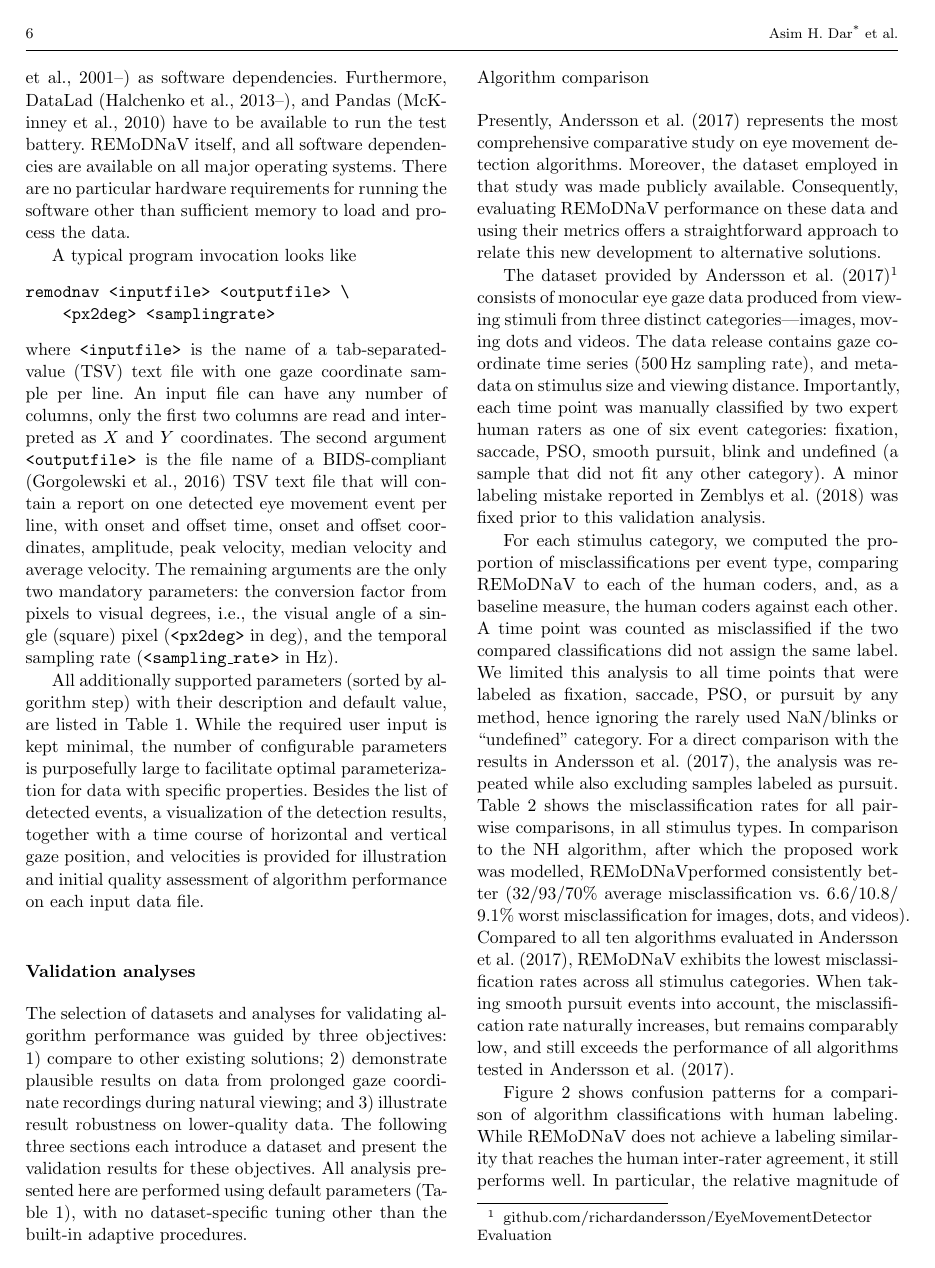
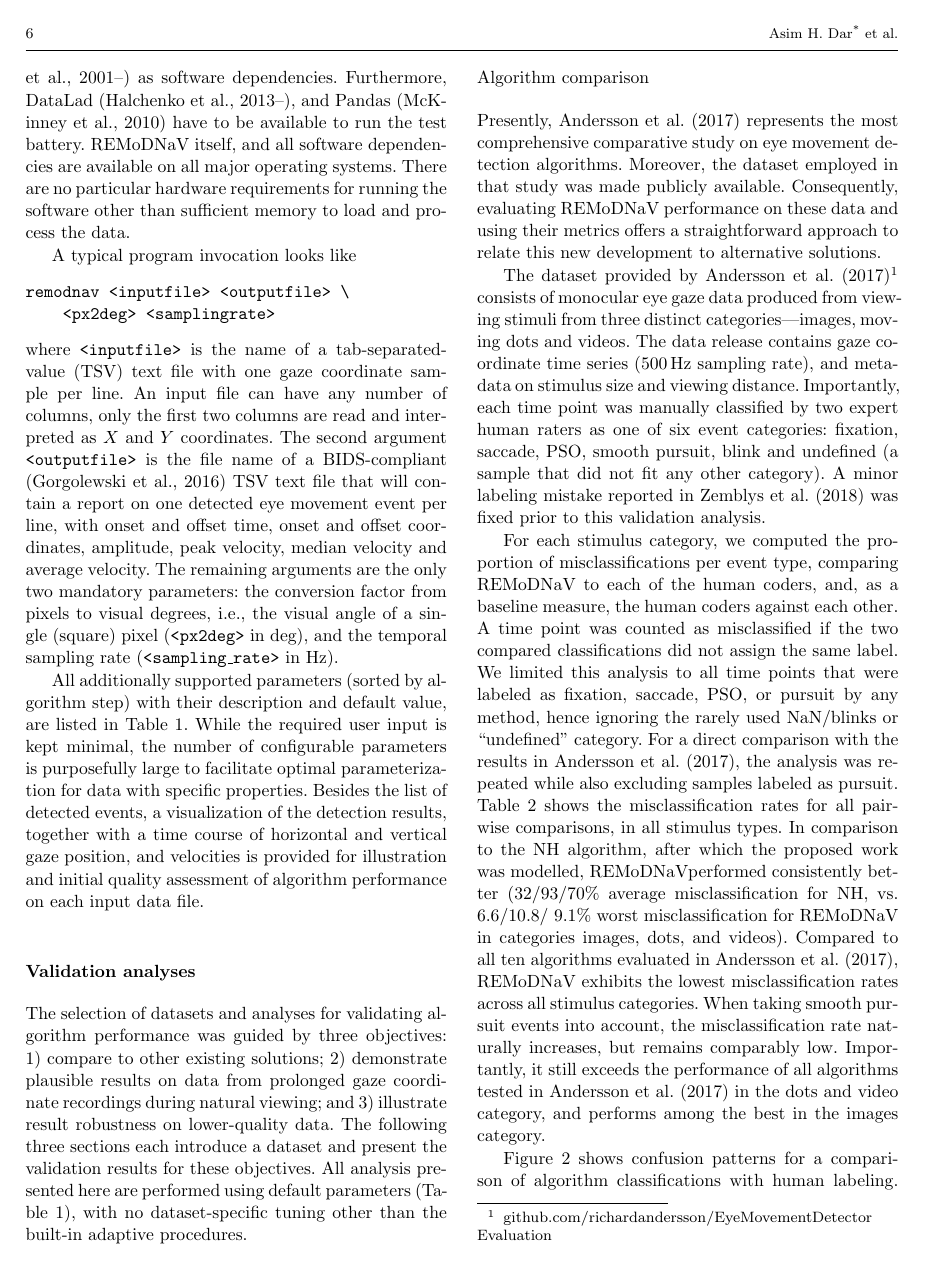
Before and after one commit to psychoinformatics-de/paper-remodnav, a LaTeX paper (main.tex): page 6 of 17. Compiled offline with pdfLaTeX.

Commit message:
minor language tuning

```diff
--- a/main.tex
+++ b/main.tex
@@ -623,15 +623,16 @@ comparison with the results in \cite{Andersson2017}, the analysis was repeated
 while also excluding samples labeled as pursuit. \tab{mclf} shows the
 misclassification rates for all pairwise comparisons, in all stimulus types.
 In comparison to the NH algorithm, after which the proposed work was modelled,
-\remodnav performed consistently better (32/93/70\% average misclassification
+\remodnav performed consistently better (32/93/70\% average misclassification for NH,
 vs. \imgMNALMclfWOP/\dotsRAALMclfWOP/ \videoRAALMclfWOP\% worst
-misclassification for images, dots, and videos).  Compared to all ten
+misclassification for \remodnav\ in categories images, dots, and videos). Compared to all ten
 algorithms evaluated in \citet{Andersson2017}, \remodnav\ exhibits the lowest
 misclassification rates across all stimulus categories.
 %
 When taking smooth pursuit events into account, the misclassification rate
-naturally increases, but remains comparably low, and still exceeds the
-performance of all algorithms tested in \citet{Andersson2017}.
+naturally increases, but remains comparably low. Importantly, it still exceeds the
+performance of all algorithms tested in \citet{Andersson2017} in the dots
+and video category, and performs among the best in the images category.
 
 \begin{table}[tbp]
   % table caption is above the table
```
Also changed, not shown: main.tex (3 more changed lines).
